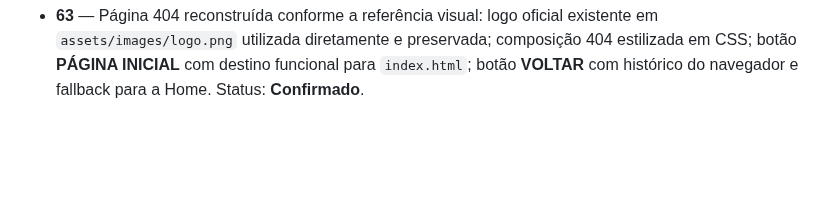
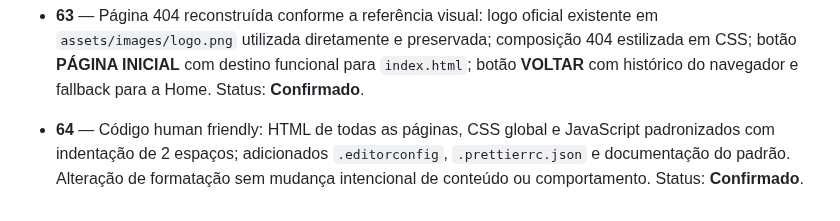
Before and after one commit to ibiblioconstantine/site-granjafernandes, a Markdown page: docs/CONTROLE_PENDENCIAS.md, the part around the change. GitHub-like rendering; blank space fills up the shorter version.

Commit message:
GF-DOC-050: registra Task 64 no controle público

```diff
--- a/docs/CONTROLE_PENDENCIAS.md
+++ b/docs/CONTROLE_PENDENCIAS.md
@@ -104,3 +104,6 @@ A matriz integral e atualizada permanece no repositório privado de controle do
 
 
 - **63** — Página 404 reconstruída conforme a referência visual: logo oficial existente em `assets/images/logo.png` utilizada diretamente e preservada; composição 404 estilizada em CSS; botão **PÁGINA INICIAL** com destino funcional para `index.html`; botão **VOLTAR** com histórico do navegador e fallback para a Home. Status: **Confirmado**.
+
+
+- **64** — Código human friendly: HTML de todas as páginas, CSS global e JavaScript padronizados com indentação de 2 espaços; adicionados `.editorconfig`, `.prettierrc.json` e documentação do padrão. Alteração de formatação sem mudança intencional de conteúdo ou comportamento. Status: **Confirmado**.
```
